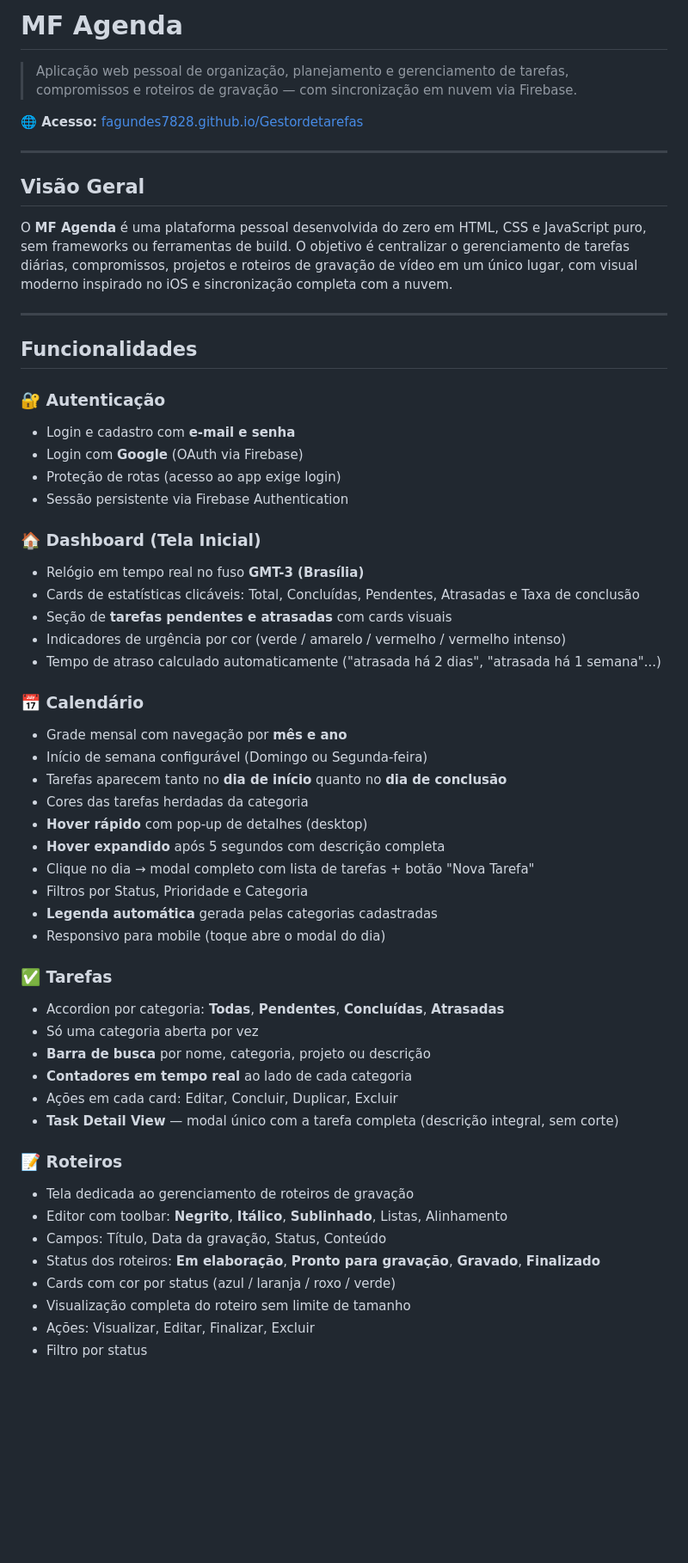
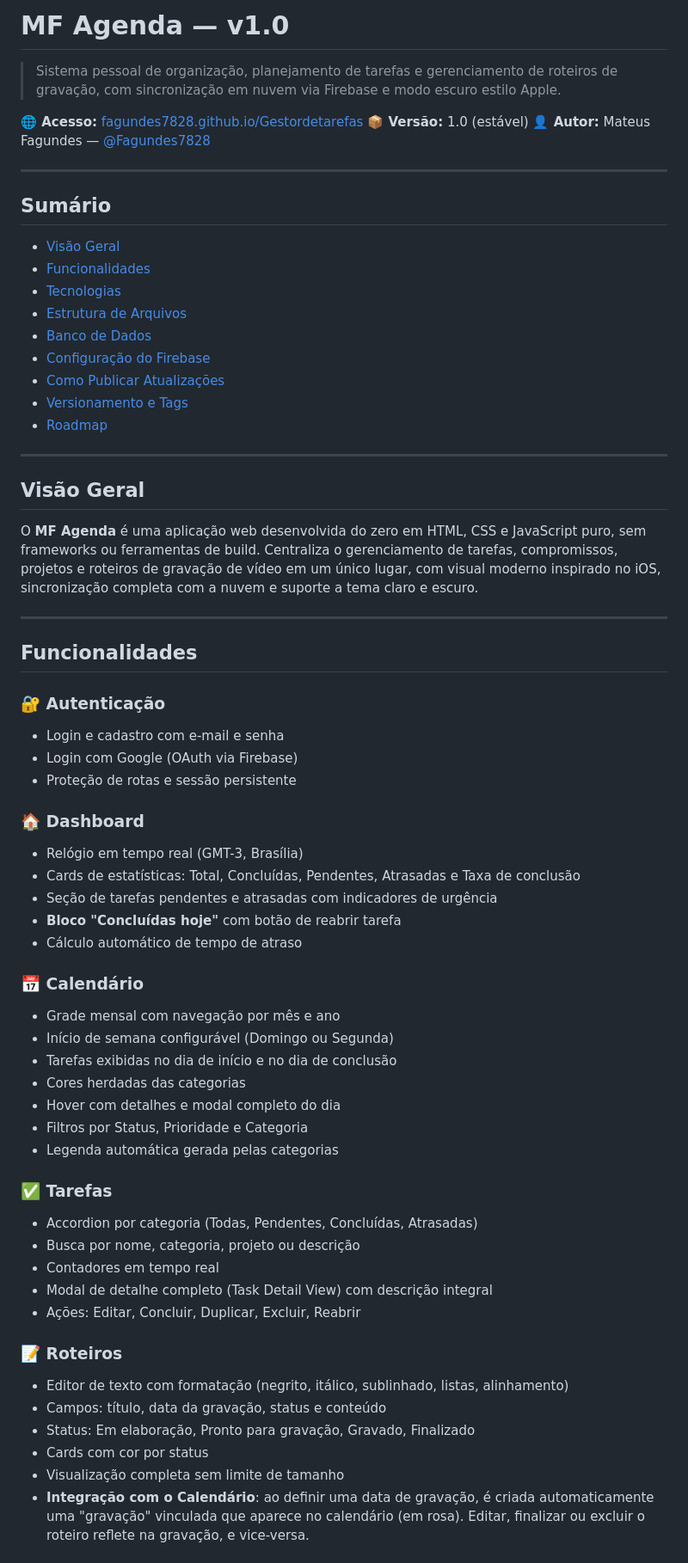
Before and after one commit to Fagundes7828/Gestordetarefas, a Markdown page: README.md, the part around one of its changes. Shown at 86% size. Drawn GitHub-style; blank space fills up the shorter version.

```diff
--- a/README.md
+++ b/README.md
@@ -1,59 +1,68 @@
-# MF Agenda
+# MF Agenda — v1.0
 
-> Aplicação web pessoal de organização, planejamento e gerenciamento de tarefas, compromissos e roteiros de gravação — com sincronização em nuvem via Firebase.
+> Sistema pessoal de organização, planejamento de tarefas e gerenciamento de roteiros de gravação, com sincronização em nuvem via Firebase e modo escuro estilo Apple.
 
 **🌐 Acesso:** [fagundes7828.github.io/Gestordetarefas](https://fagundes7828.github.io/Gestordetarefas/)
+**📦 Versão:** 1.0 (estável)
+**👤 Autor:** Mateus Fagundes — [@Fagundes7828](https://github.com/Fagundes7828)
+
+---
+
+## Sumário
+
+- [Visão Geral](#visão-geral)
+- [Funcionalidades](#funcionalidades)
+- [Tecnologias](#tecnologias)
+- [Estrutura de Arquivos](#estrutura-de-arquivos)
+- [Banco de Dados](#banco-de-dados-firestore)
+- [Configuração do Firebase](#configuração-do-firebase)
+- [Como Publicar Atualizações](#como-publicar-atualizações)
+- [Versionamento e Tags](#versionamento-e-tags)
+- [Roadmap](#roadmap-funcionalidades-futuras)
 
 ---
 
 ## Visão Geral
 
-O **MF Agenda** é uma plataforma pessoal desenvolvida do zero em HTML, CSS e JavaScript puro, sem frameworks ou ferramentas de build. O objetivo é centralizar o gerenciamento de tarefas diárias, compromissos, projetos e roteiros de gravação de vídeo em um único lugar, com visual moderno inspirado no iOS e sincronização completa com a nuvem.
+O **MF Agenda** é uma aplicação web desenvolvida do zero em HTML, CSS e JavaScript puro, sem frameworks ou ferramentas de build. Centraliza o gerenciamento de tarefas, compromissos, projetos e roteiros de gravação de vídeo em um único lugar, com visual moderno inspirado no iOS, sincronização completa com a nuvem e suporte a tema claro e escuro.
 
 ---
 
 ## Funcionalidades
 
 ### 🔐 Autenticação
-- Login e cadastro com **e-mail e senha**
-- Login com **Google** (OAuth via Firebase)
-- Proteção de rotas (acesso ao app exige login)
-- Sessão persistente via Firebase Authentication
+- Login e cadastro com e-mail e senha
+- Login com Google (OAuth via Firebase)
+- Proteção de rotas e sessão persistente
 
-### 🏠 Dashboard (Tela Inicial)
-- Relógio em tempo real no fuso **GMT-3 (Brasília)**
-- Cards de estatísticas clicáveis: Total, Concluídas, Pendentes, Atrasadas e Taxa de conclusão
-- Seção de **tarefas pendentes e atrasadas** com cards visuais
-- Indicadores de urgência por cor (verde / amarelo / vermelho / vermelho intenso)
-- Tempo de atraso calculado automaticamente ("atrasada há 2 dias", "atrasada há 1 semana"...)
+### 🏠 Dashboard
+- Relógio em tempo real (GMT-3, Brasília)
+- Cards de estatísticas: Total, Concluídas, Pendentes, Atrasadas e Taxa de conclusão
+- Seção de tarefas pendentes e atrasadas com indicadores de urgência
+- **Bloco "Concluídas hoje"** com botão de reabrir tarefa
+- Cálculo automático de tempo de atraso
 
 ### 📅 Calendário
-- Grade mensal com navegação por **mês e ano**
-- Início de semana configurável (Domingo ou Segunda-feira)
-- Tarefas aparecem tanto no **dia de início** quanto no **dia de conclusão**
-- Cores das tarefas herdadas da categoria
-- **Hover rápido** com pop-up de detalhes (desktop)
-- **Hover expandido** após 5 segundos com descrição completa
-- Clique no dia → modal completo com lista de tarefas + botão "Nova Tarefa"
+- Grade mensal com navegação por mês e ano
+- Início de semana configurável (Domingo ou Segunda)
+- Tarefas exibidas no dia de início e no dia de conclusão
+- Cores herdadas das categorias
+- Hover com detalhes e modal completo do dia
 - Filtros por Status, Prioridade e Categoria
-- **Legenda automática** gerada pelas categorias cadastradas
-- Responsivo para mobile (toque abre o modal do dia)
+- Legenda automática gerada pelas categorias
 
 ### ✅ Tarefas
-- Accordion por categoria: **Todas**, **Pendentes**, **Concluídas**, **Atrasadas**
-- Só uma categoria aberta por vez
-- **Barra de busca** por nome, categoria, projeto ou descrição
-- **Contadores em tempo real** ao lado de cada categoria
-- Ações em cada card: Editar, Concluir, Duplicar, Excluir
-- **Task Detail View** — modal único com a tarefa completa (descrição integral, sem corte)
+- Accordion por categoria (Todas, Pendentes, Concluídas, Atrasadas)
+- Busca por nome, categoria, projeto ou descrição
+- Contadores em tempo real
+- Modal de detalhe completo (Task Detail View) com descrição integral
+- Ações: Editar, Concluir, Duplicar, Excluir, Reabrir
 
 ### 📝 Roteiros
-- Tela dedicada ao gerenciamento de roteiros de gravação
-- Editor com toolbar: **Negrito**, **Itálico**, **Sublinhado**, Listas, Alinhamento
-- Campos: Título, Data da gravação, Status, Conteúdo
-- Status dos roteiros: **Em elaboração**, **Pronto para gravação**, **Gravado**, **Finalizado**
-- Cards com cor por status (azul / laranja / roxo / verde)
-- Visualização completa do roteiro sem limite de tamanho
-- Ações: Visualizar, Editar, Finalizar, Excluir
-- Filtro por status
+- Editor de texto com formatação (negrito, itálico, sublinhado, listas, alinhamento)
+- Campos: título, data da gravação, status e conteúdo
+- Status: Em elaboração, Pronto para gravação, Gravado, Finalizado
+- Cards com cor por status
+- Visualização completa sem limite de tamanho
+- **Integração com o Calendário**: ao definir uma data de gravação, é criada automaticamente uma "gravação" vinculada que aparece no calendário (em rosa). Editar, finalizar ou excluir o roteiro reflete na gravação, e vice-versa.
 
```
Also changed, not shown: other parts of README.md (+102 -85 lines).
